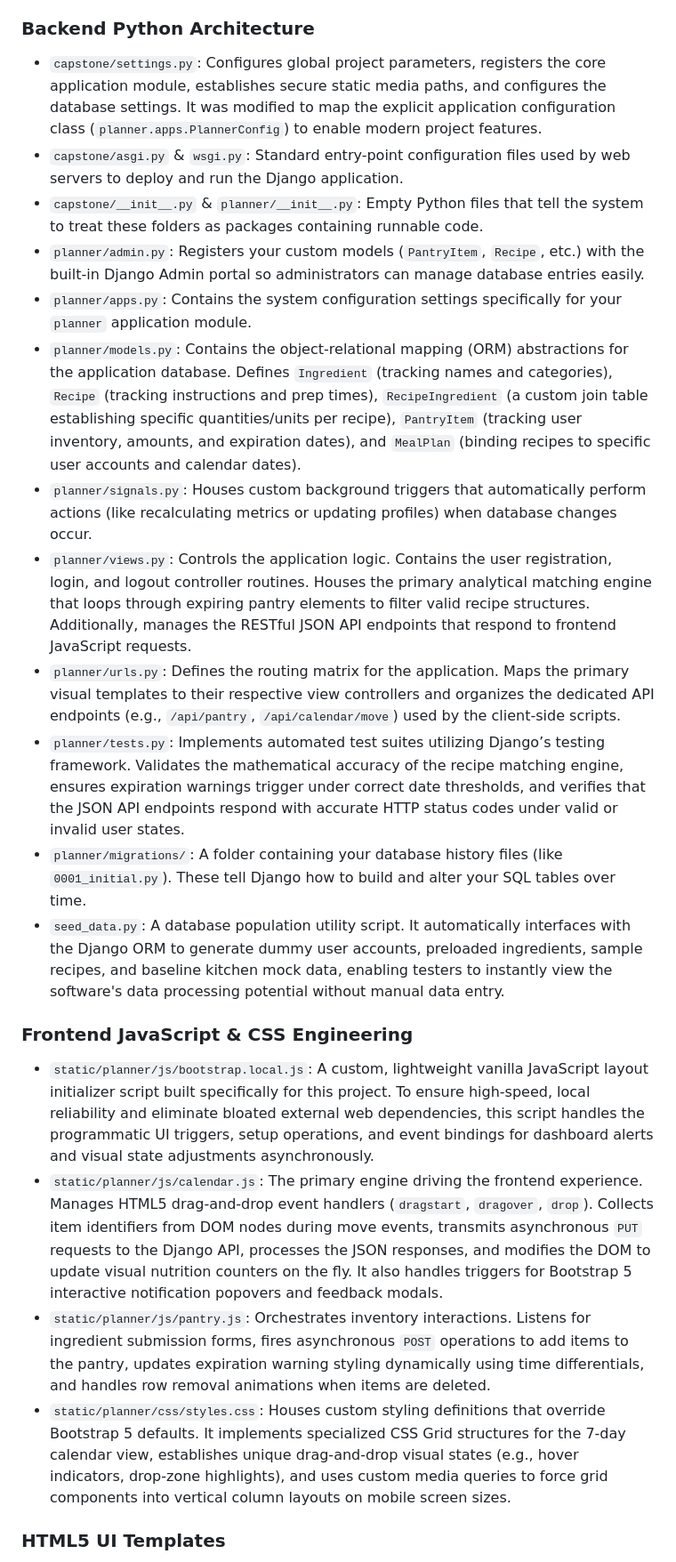
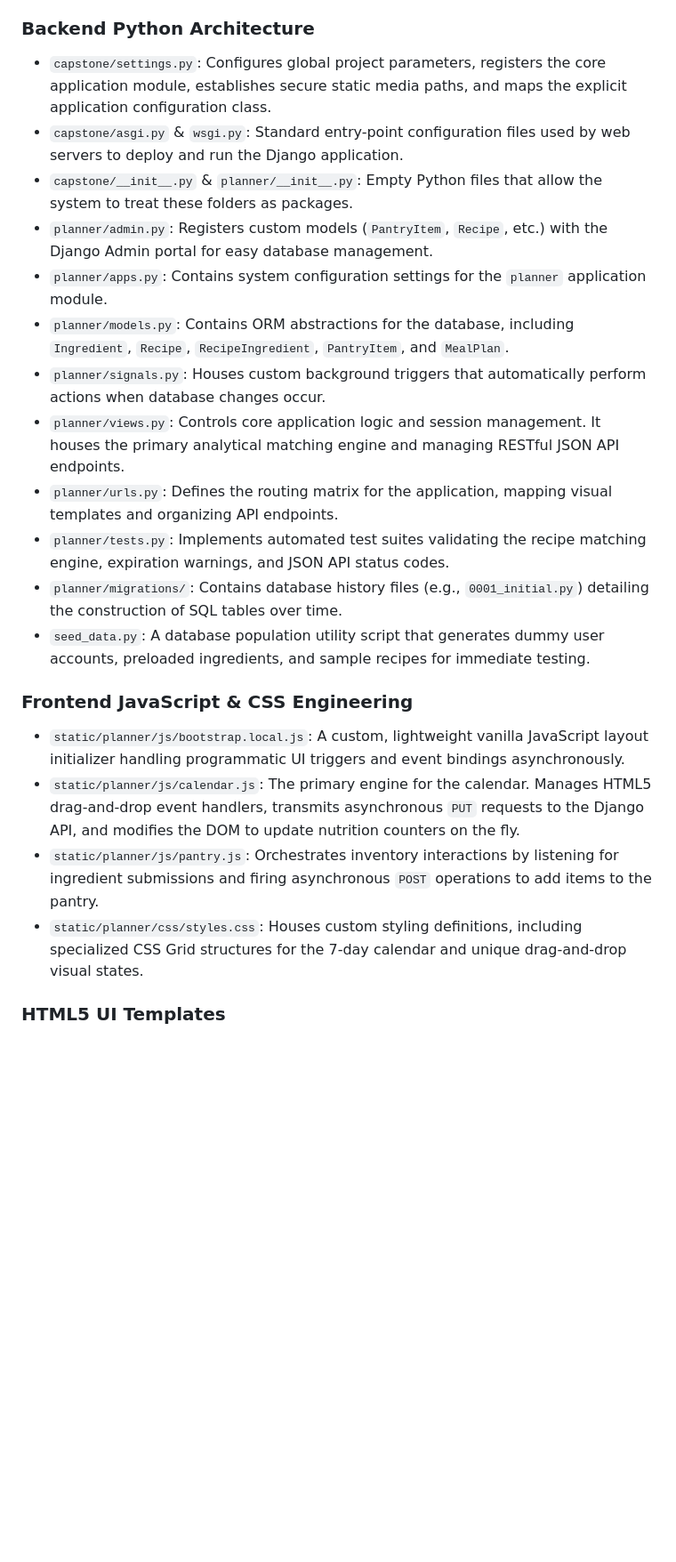
Before and after one commit to ZanabrE/CS50-Web-Projects, a Markdown page: capstone/README.md, the part around one of its changes. Shown at 89% size. Rendered like a GitHub page; blank space fills up the shorter version.

```diff
--- a/capstone/README.md
+++ b/capstone/README.md
@@ -34,22 +31,22 @@ To help understand the architecture of this application, here is a breakdown of
 
 ### Backend Python Architecture
-*   `capstone/settings.py`: Configures global project parameters, registers the core application module, establishes secure static media paths, and configures the database settings. It was modified to map the explicit application configuration class (`planner.apps.PlannerConfig`) to enable modern project features.
-*   `capstone/asgi.py` & `wsgi.py`: Standard entry-point configuration files used by web servers to deploy and run the Django application.
-*   `capstone/__init__.py` & `planner/__init__.py`: Empty Python files that tell the system to treat these folders as packages containing runnable code.
-*   `planner/admin.py`: Registers your custom models (`PantryItem`, `Recipe`, etc.) with the built-in Django Admin portal so administrators can manage database entries easily.
-*   `planner/apps.py`: Contains the system configuration settings specifically for your `planner` application module.
-*   `planner/models.py`: Contains the object-relational mapping (ORM) abstractions for the application database. Defines `Ingredient` (tracking names and categories), `Recipe` (tracking instructions and prep times), `RecipeIngredient` (a custom join table establishing specific quantities/units per recipe), `PantryItem` (tracking user inventory, amounts, and expiration dates), and `MealPlan` (binding recipes to specific user accounts and calendar dates).
-*   `planner/signals.py`: Houses custom background triggers that automatically perform actions (like recalculating metrics or updating profiles) when database changes occur.
-*   `planner/views.py`: Controls the application logic. Contains the user registration, login, and logout controller routines. Houses the primary analytical matching engine that loops through expiring pantry elements to filter valid recipe structures. Additionally, manages the RESTful JSON API endpoints that respond to frontend JavaScript requests.
-*   `planner/urls.py`: Defines the routing matrix for the application. Maps the primary visual templates to their respective view controllers and organizes the dedicated API endpoints (e.g., `/api/pantry`, `/api/calendar/move`) used by the client-side scripts.
-*   `planner/tests.py`: Implements automated test suites utilizing Django’s testing framework. Validates the mathematical accuracy of the recipe matching engine, ensures expiration warnings trigger under correct date thresholds, and verifies that the JSON API endpoints respond with accurate HTTP status codes under valid or invalid user states.
-*   `planner/migrations/`: A folder containing your database history files (like `0001_initial.py`). These tell Django how to build and alter your SQL tables over time.
-*   `seed_data.py`: A database population utility script. It automatically interfaces with the Django ORM to generate dummy user accounts, preloaded ingredients, sample recipes, and baseline kitchen mock data, enabling testers to instantly view the software's data processing potential without manual data entry.
+* `capstone/settings.py`: Configures global project parameters, registers the core application module, establishes secure static media paths, and maps the explicit application configuration class.
+* `capstone/asgi.py` & `wsgi.py`: Standard entry-point configuration files used by web servers to deploy and run the Django application.
+* `capstone/__init__.py` & `planner/__init__.py`: Empty Python files that allow the system to treat these folders as packages.
+* `planner/admin.py`: Registers custom models (`PantryItem`, `Recipe`, etc.) with the Django Admin portal for easy database management.
+* `planner/apps.py`: Contains system configuration settings for the `planner` application module.
+* `planner/models.py`: Contains ORM abstractions for the database, including `Ingredient`, `Recipe`, `RecipeIngredient`, `PantryItem`, and `MealPlan`.
+* `planner/signals.py`: Houses custom background triggers that automatically perform actions when database changes occur.
+* `planner/views.py`: Controls core application logic and session management. It houses the primary analytical matching engine and managing RESTful JSON API endpoints.
+* `planner/urls.py`: Defines the routing matrix for the application, mapping visual templates and organizing API endpoints.
+* `planner/tests.py`: Implements automated test suites validating the recipe matching engine, expiration warnings, and JSON API status codes.
+* `planner/migrations/`: Contains database history files (e.g., `0001_initial.py`) detailing the construction of SQL tables over time.
+* `seed_data.py`: A database population utility script that generates dummy user accounts, preloaded ingredients, and sample recipes for immediate testing.
 
 ### Frontend JavaScript & CSS Engineering
-*   `static/planner/js/bootstrap.local.js`: A custom, lightweight vanilla JavaScript layout initializer script built specifically for this project. To ensure high-speed, local reliability and eliminate bloated external web dependencies, this script handles the programmatic UI triggers, setup operations, and event bindings for dashboard alerts and visual state adjustments asynchronously.
-*   `static/planner/js/calendar.js`: The primary engine driving the frontend experience. Manages HTML5 drag-and-drop event handlers (`dragstart`, `dragover`, `drop`). Collects item identifiers from DOM nodes during move events, transmits asynchronous `PUT` requests to the Django API, processes the JSON responses, and modifies the DOM to update visual nutrition counters on the fly. It also handles triggers for Bootstrap 5 interactive notification popovers and feedback modals.
-*   `static/planner/js/pantry.js`: Orchestrates inventory interactions. Listens for ingredient submission forms, fires asynchronous `POST` operations to add items to the pantry, updates expiration warning styling dynamically using time differentials, and handles row removal animations when items are deleted.
-*   `static/planner/css/styles.css`: Houses custom styling definitions that override Bootstrap 5 defaults. It implements specialized CSS Grid structures for the 7-day calendar view, establishes unique drag-and-drop visual states (e.g., hover indicators, drop-zone highlights), and uses custom media queries to force grid components into vertical column layouts on mobile screen sizes.
+* `static/planner/js/bootstrap.local.js`: A custom, lightweight vanilla JavaScript layout initializer handling programmatic UI triggers and event bindings asynchronously.
+* `static/planner/js/calendar.js`: The primary engine for the calendar. Manages HTML5 drag-and-drop event handlers, transmits asynchronous `PUT` requests to the Django API, and modifies the DOM to update nutrition counters on the fly.
+* `static/planner/js/pantry.js`: Orchestrates inventory interactions by listening for ingredient submissions and firing asynchronous `POST` operations to add items to the pantry.
+* `static/planner/css/styles.css`: Houses custom styling definitions, including specialized CSS Grid structures for the 7-day calendar and unique drag-and-drop visual states.
 
 ### HTML5 UI Templates
```
Also changed, not shown: other parts of capstone/README.md (+28 -40 lines).
